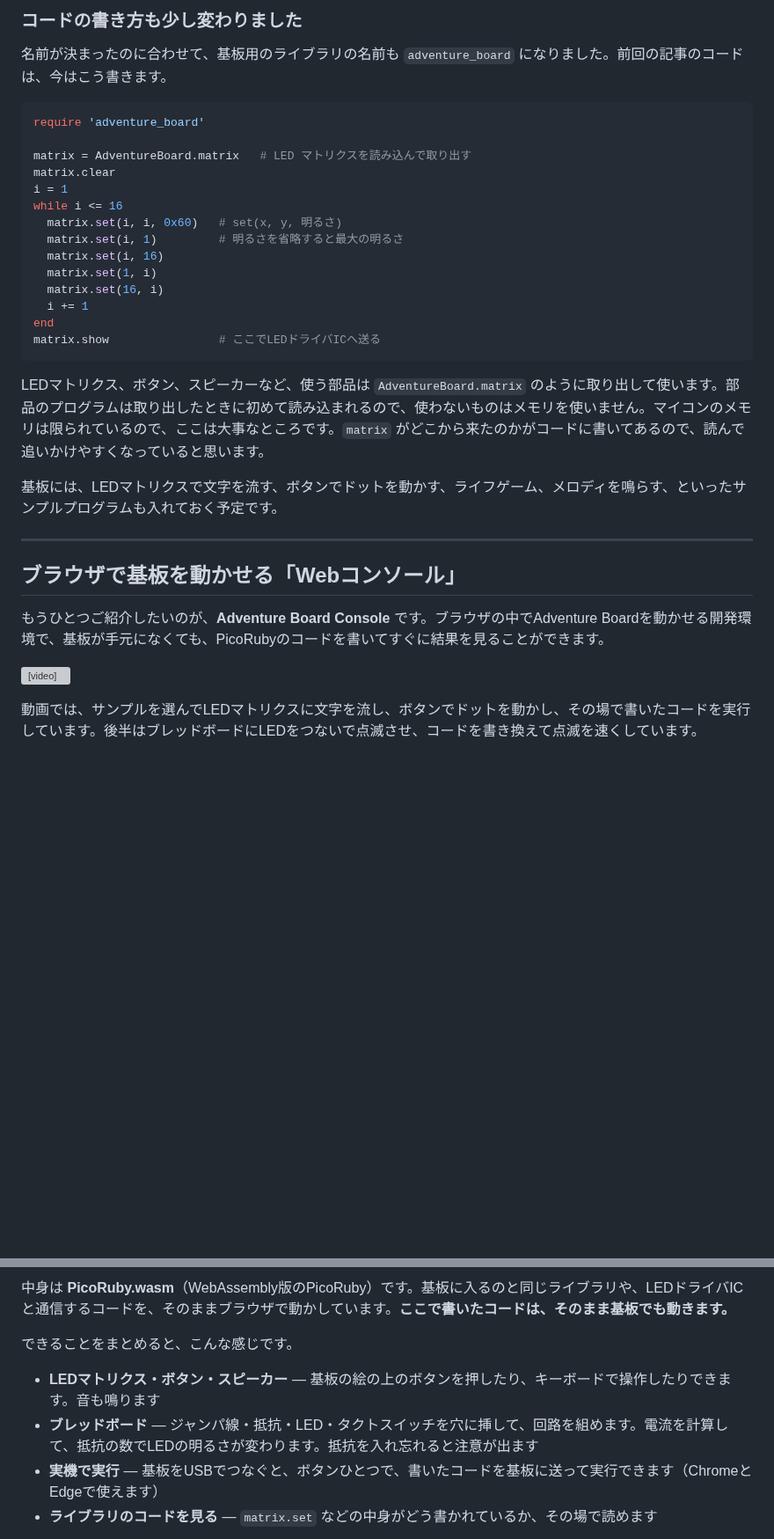
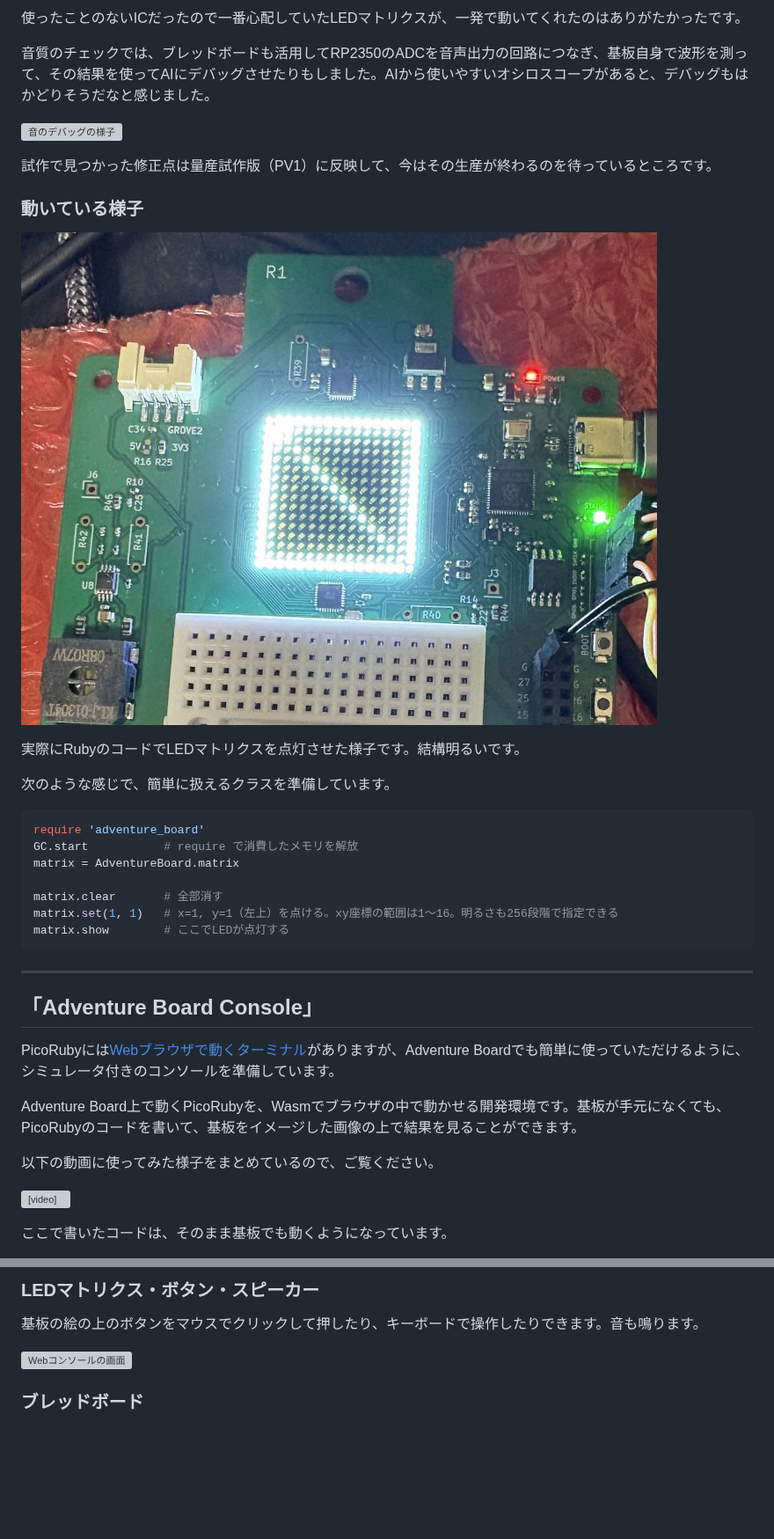
Before and after one commit to picorubykaigi/picorubykaigi.github.io, a Markdown page: blog/posts/2026-09-27-adventure-board.md, 2 parts joined by grey strips. Shown at 88% size. Rendered like a GitHub page; pictures changed too: images/blog/adventure-board-led-matrix.jpg (added); blank space fills up the shorter version; grey boxes are pictures that could not be loaded.

````diff
--- a/blog/posts/2026-09-27-adventure-board.md
+++ b/blog/posts/2026-09-27-adventure-board.md
@@ -48,36 +42,41 @@ description: PicoRubyKaigi 2026 Assembleのオリジナル基板「Adventure Boa
 
-### コードの書き方も少し変わりました
+使ったことのないICだったので一番心配していたLEDマトリクスが、一発で動いてくれたのはありがたかったです。
 
-名前が決まったのに合わせて、基板用のライブラリの名前も `adventure_board` になりました。前回の記事のコードは、今はこう書きます。
+音質のチェックでは、ブレッドボードも活用してRP2350のADCを音声出力の回路につなぎ、基板自身で波形を測って、その結果を使ってAIにデバッグさせたりもしました。AIから使いやすいオシロスコープがあると、デバッグもはかどりそうだなと感じました。
+
+![音のデバッグの様子](/images/blog/adventure-board-debug.jpg)
+
+試作で見つかった修正点は量産試作版（PV1）に反映して、今はその生産が終わるのを待っているところです。
+
+### 動いている様子
+
+![LEDマトリクスを点灯させた様子](/images/blog/adventure-board-led-matrix.jpg)
+
+実際にRubyのコードでLEDマトリクスを点灯させた様子です。結構明るいです。
+
+次のような感じで、簡単に扱えるクラスを準備しています。
 
 ```ruby
 require 'adventure_board'
+GC.start           # require で消費したメモリを解放
+matrix = AdventureBoard.matrix
 
-matrix = AdventureBoard.matrix   # LED マトリクスを読み込んで取り出す
-matrix.clear
-i = 1
-while i <= 16
-  matrix.set(i, i, 0x60)   # set(x, y, 明るさ)
-  matrix.set(i, 1)         # 明るさを省略すると最大の明るさ
-  matrix.set(i, 16)
-  matrix.set(1, i)
-  matrix.set(16, i)
-  i += 1
-end
-matrix.show                # ここでLEDドライバICへ送る
+matrix.clear       # 全部消す
+matrix.set(1, 1)   # x=1, y=1（左上）を点ける。xy座標の範囲は1〜16。明るさも256段階で指定できる
+matrix.show        # ここでLEDが点灯する
 ```
-
-LEDマトリクス、ボタン、スピーカーなど、使う部品は `AdventureBoard.matrix` のように取り出して使います。部品のプログラムは取り出したときに初めて読み込まれるので、使わないものはメモリを使いません。マイコンのメモリは限られているので、ここは大事なところです。`matrix` がどこから来たのかがコードに書いてあるので、読んで追いかけやすくなっていると思います。
-
-基板には、LEDマトリクスで文字を流す、ボタンでドットを動かす、ライフゲーム、メロディを鳴らす、といったサンプルプログラムも入れておく予定です。
 
 ---
 
-## ブラウザで基板を動かせる「Webコンソール」
+## 「Adventure Board Console」
 
-もうひとつご紹介したいのが、**Adventure Board Console** です。ブラウザの中でAdventure Boardを動かせる開発環境で、基板が手元になくても、PicoRubyのコードを書いてすぐに結果を見ることができます。
+PicoRubyには[Webブラウザで動くターミナル](https://picoruby.org/terminal)がありますが、Adventure Boardでも簡単に使っていただけるように、シミュレータ付きのコンソールを準備しています。
+
+Adventure Board上で動くPicoRubyを、Wasmでブラウザの中で動かせる開発環境です。基板が手元になくても、PicoRubyのコードを書いて、基板をイメージした画像の上で結果を見ることができます。
+
+以下の動画に使ってみた様子をまとめているので、ご覧ください。
 
 <video src="/images/blog/adventure-board-console-demo.mp4" poster="/images/blog/adventure-board-console-demo.jpg" controls muted playsinline preload="metadata" style="width:100%;height:auto"></video>
 
-動画では、サンプルを選んでLEDマトリクスに文字を流し、ボタンでドットを動かし、その場で書いたコードを実行しています。後半はブレッドボードにLEDをつないで点滅させ、コードを書き換えて点滅を速くしています。
+ここで書いたコードは、そのまま基板でも動くようになっています。
 
@@ -85,14 +84,9 @@ LEDマトリクス、ボタン、スピーカーなど、使う部品は `Advent
 
-中身は **PicoRuby.wasm**（WebAssembly版のPicoRuby）です。基板に入るのと同じライブラリや、LEDドライバICと通信するコードを、そのままブラウザで動かしています。**ここで書いたコードは、そのまま基板でも動きます。**
+### LEDマトリクス・ボタン・スピーカー
 
-できることをまとめると、こんな感じです。
+基板の絵の上のボタンをマウスでクリックして押したり、キーボードで操作したりできます。音も鳴ります。
 
-- **LEDマトリクス・ボタン・スピーカー** — 基板の絵の上のボタンを押したり、キーボードで操作したりできます。音も鳴ります
-- **ブレッドボード** — ジャンパ線・抵抗・LED・タクトスイッチを穴に挿して、回路を組めます。電流を計算して、抵抗の数でLEDの明るさが変わります。抵抗を入れ忘れると注意が出ます
-- **実機で実行** — 基板をUSBでつなぐと、ボタンひとつで、書いたコードを基板に送って実行できます（ChromeとEdgeで使えます）
-- **ライブラリのコードを見る** — `matrix.set` などの中身がどう書かれているか、その場で読めます
+![Webコンソールの画面](/images/blog/adventure-board-console-1.jpg)
 
-<!-- TODO: 実機につないで実行しているWebコンソールのスクショ。images/blog/adventure-board-console-device.jpg に置いたら、下の 1 行のコメントを外して説明を書く
-![Webコンソールから実機に接続して、書いたコードを試作基板で実行しているところ](/images/blog/adventure-board-console-device.jpg)
--->
+### ブレッドボード
 
````
Also changed, not shown: other parts of blog/posts/2026-09-27-adventure-board.md (+35 -33 lines), images/blog/adventure-board-console-connected.jpg (added), images/blog/adventure-board-dev.jpg, images/blog/adventure-board-pv1.jpg (deleted), 1 other file.
